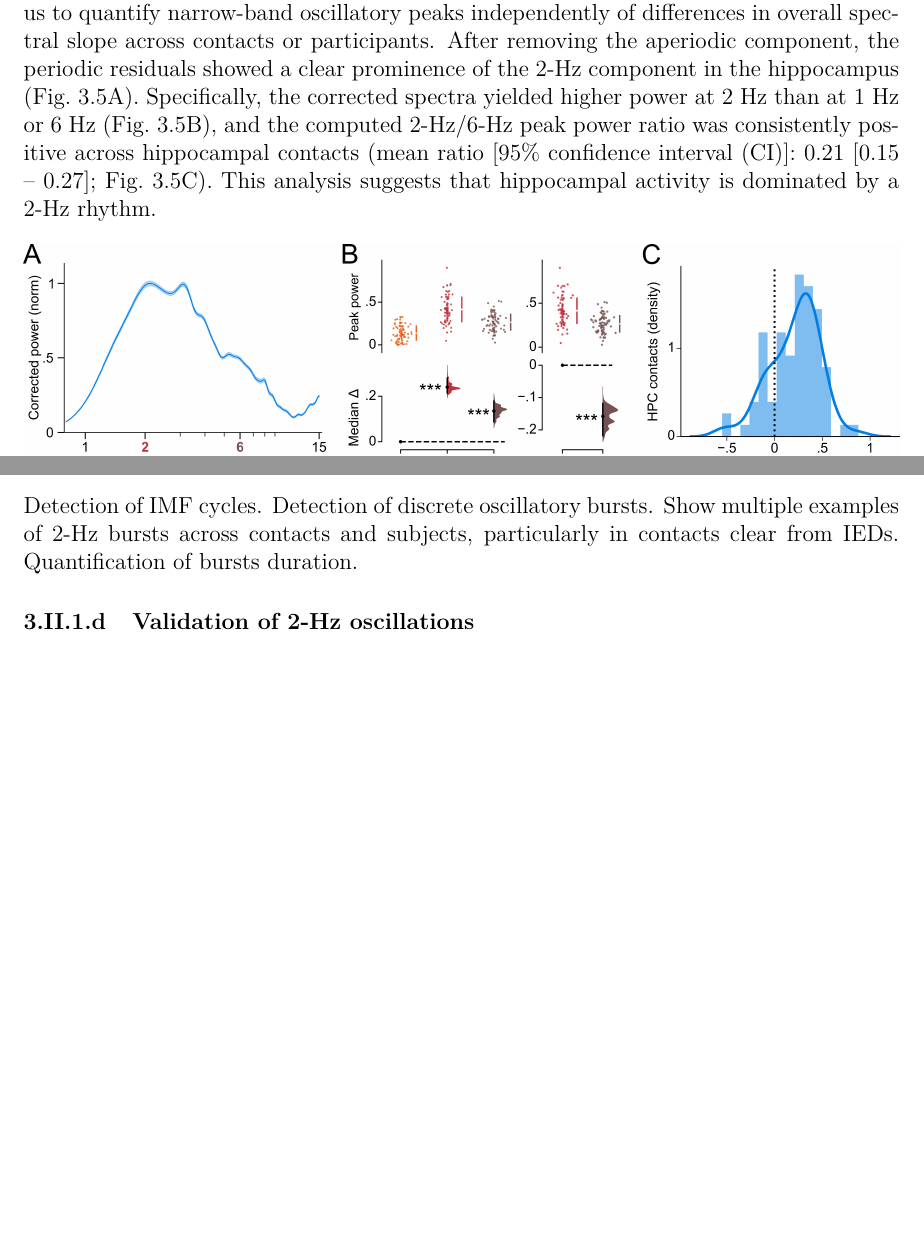
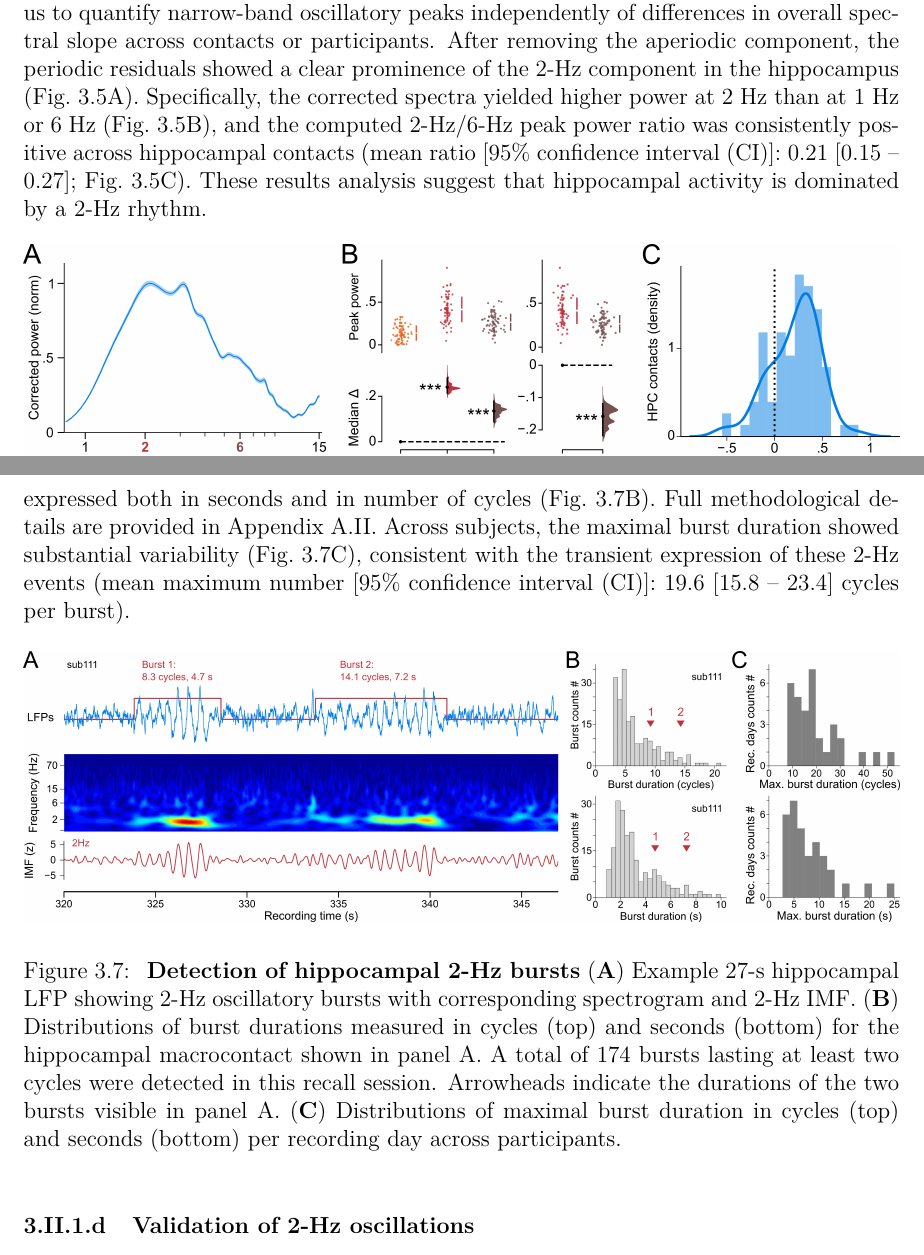
Before and after one commit to acausse/thesis_v2, a LaTeX thesis (main.tex): two parts of pages 18 and 19 of 30 before the commit and two parts of pages 18 and 20 of 31 after it, joined at a grey line, cut so that both start at the same text, the shorter picture padded with empty space. Compiled offline with pdfLaTeX.

Commit message:
251205_1

```diff
--- a/main.tex
+++ b/main.tex
@@ -358,7 +358,7 @@ Though we were able to detect 6-Hz oscillations in the human hippocampus, the mo
     From top to bottom: wide-band \gp{lfp} trace obtained from tetrode recording, \gp{imf}, and the corresponding wavelet spectrogram.
 }
 
-We confirmed this observation by applying spectral parameterization (REF; see Appendix~\ref{apdx:spectraldec}), which separates the periodic components of the \gp{psd} from the broadband, aperiodic structure of the spectrum. This procedure allowed us to quantify narrow-band oscillatory peaks independently of differences in overall spectral slope across contacts or participants. After removing the aperiodic component, the periodic residuals showed a clear prominence of the 2-Hz component in the hippocampus (Fig.~\ref{fig:hpc-power_acrossFreqs}A). Specifically, the corrected spectra yielded higher power at 2~Hz than at 1~Hz or 6~Hz (Fig.~\ref{fig:hpc-power_acrossFreqs}B), and the computed 2-Hz/6-Hz peak power ratio was consistently positive across hippocampal contacts (mean ratio [95\% \g{ci}]:  0.21 [0.15 – 0.27]; Fig.~\ref{fig:hpc-power_acrossFreqs}C). This analysis suggests that hippocampal activity is dominated by a 2-Hz rhythm.
+We confirmed this observation by applying spectral parameterization (REF; see Appendix~\ref{apdx:spectraldec}), which separates the periodic components of the \gp{psd} from the broadband, aperiodic structure of the spectrum. This procedure allowed us to quantify narrow-band oscillatory peaks independently of differences in overall spectral slope across contacts or participants. After removing the aperiodic component, the periodic residuals showed a clear prominence of the 2-Hz component in the hippocampus (Fig.~\ref{fig:hpc-power_acrossFreqs}A). Specifically, the corrected spectra yielded higher power at 2~Hz than at 1~Hz or 6~Hz (Fig.~\ref{fig:hpc-power_acrossFreqs}B), and the computed 2-Hz/6-Hz peak power ratio was consistently positive across hippocampal contacts (mean ratio [95\% \g{ci}]:  0.21 [0.15 – 0.27]; Fig.~\ref{fig:hpc-power_acrossFreqs}C). These results analysis suggest that hippocampal activity is dominated by a 2-Hz rhythm.
 
 \begin{center}
     \includegraphics[width=\textwidth]{thefig_hpc-power_acrossFreqs.png}
@@ -377,7 +389,17 @@ We confirmed this observation by applying spectral parameterization (REF; see Ap
 
-Detection of IMF cycles. Detection of discrete oscillatory bursts.
-Show multiple examples of 2-Hz bursts across contacts and subjects, particularly in contacts clear from IEDs.
-Quantification of bursts duration.
+To quantify these events, we used the 2-Hz \g{imf} to detect bursts defined as periods of increased power within the 1–4~Hz range, retaining only events lasting at least two oscillatory cycles (Fig.~\ref{fig:ex-burstDetection}A). For each burst, we then measured onset, offset, and duration, expressed both in seconds and in number of cycles (Fig.~\ref{fig:ex-burstDetection}B). Full methodological details are provided in Appendix~\ref{apdx:decompositions}. Across subjects, the maximal burst duration showed substantial variability (Fig.~\ref{fig:ex-burstDetection}C), consistent with the transient expression of these 2-Hz events (mean maximum number [95\% confidence interval (CI)]: 19.6 [15.8 – 23.4] cycles per burst).
+
+\begin{center}
+    \includegraphics[width=\textwidth]{thefig_ex-burstDetection.png}
+\end{center}
+\captionsetup{type=figure, aboveskip=6pt, belowskip=14pt}
+\captionof{figure}{
+    \label{fig:ex-burstDetection}
+    \textbf{Detection of hippocampal 2-Hz bursts}
+    (\textbf{A}) Example 27-s hippocampal \g{lfp} showing 2-Hz oscillatory bursts with corresponding spectrogram and 2-Hz \g{imf}.
+    (\textbf{B}) Distributions of burst durations measured in cycles (top) and seconds (bottom) for the hippocampal macrocontact shown in panel A. A total of 174 bursts lasting at least two cycles were detected in this recall session. Arrowheads indicate the durations of the two bursts visible in panel A.
+    (\textbf{C}) Distributions of maximal burst duration in cycles (top) and seconds (bottom) per recording day across participants.
+}
 
 \subsubsection{Validation of 2-Hz oscillations}
 
```
Also changed, not shown: main.gls, thefig_ex-burstDetection.png (added), main.tex (13 more changed lines), 5 other files.
